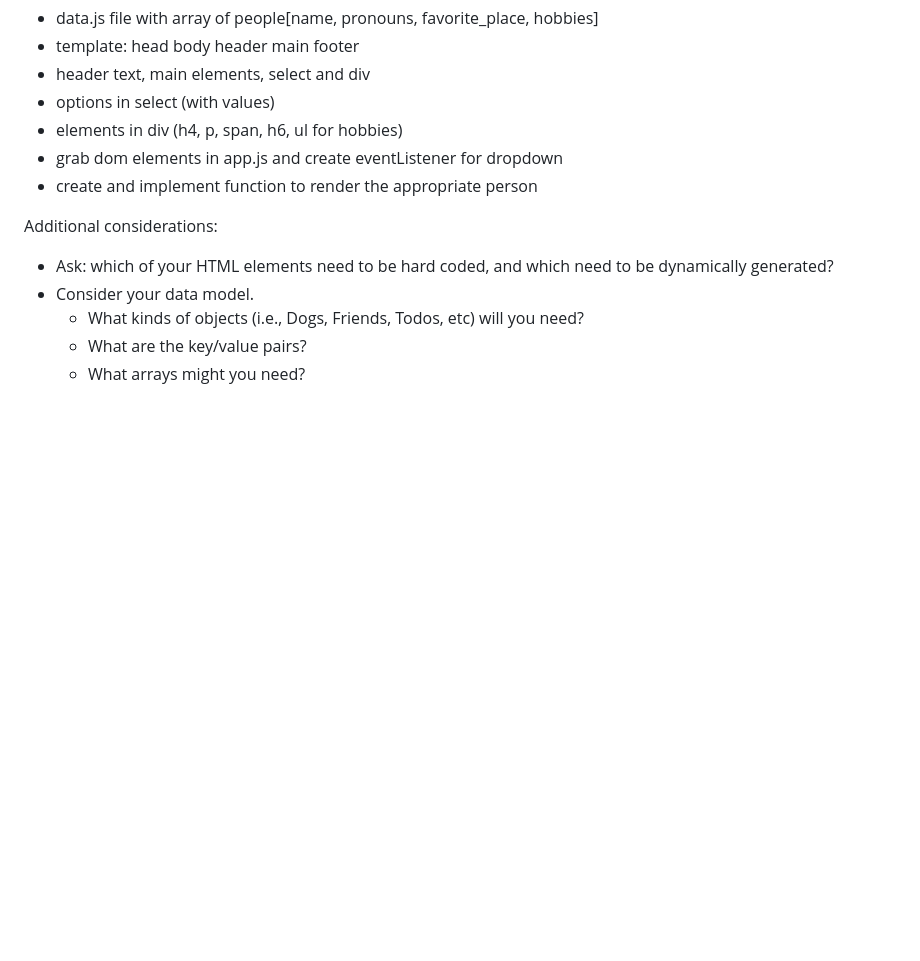
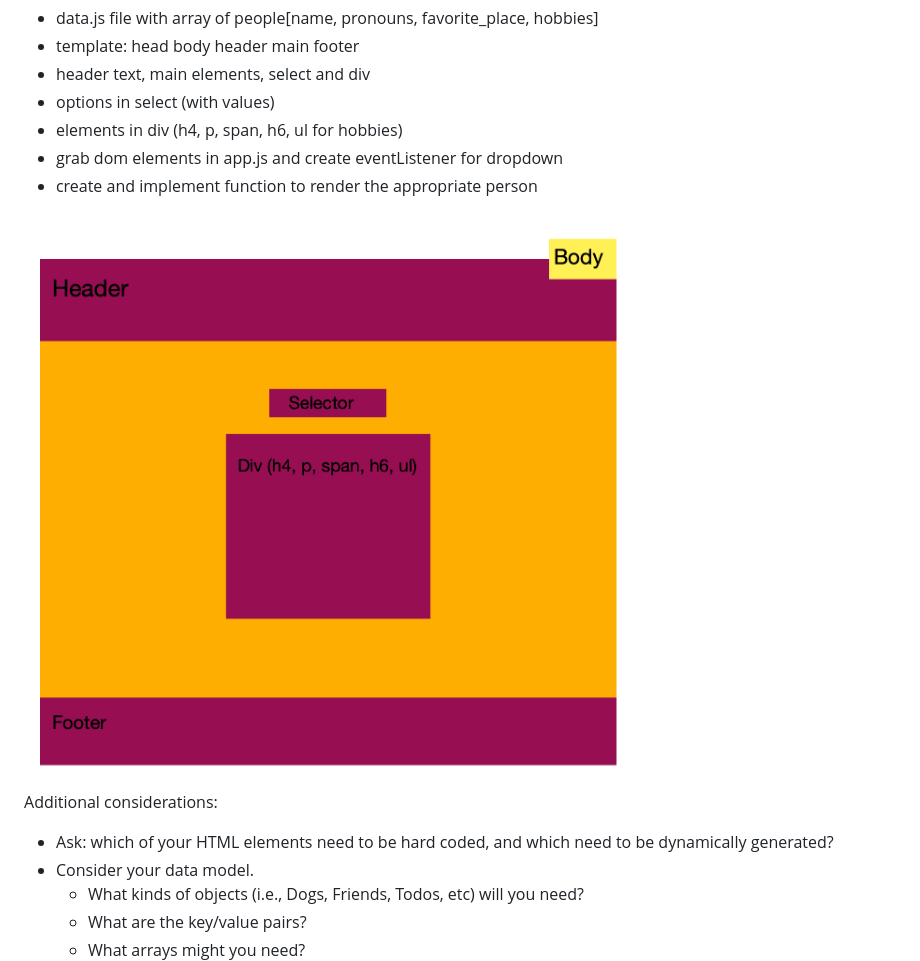
Before and after one commit to chrischandfw/onboarding-about-us, a Markdown page: README.md, the part around the change. Rendered like a GitHub page; pictures changed too: assets/wireframe.png (added); blank space fills up the shorter version.

Commit message:
add wireframe again

```diff
--- a/README.md
+++ b/README.md
@@ -23,6 +23,8 @@ The Plan
 - grab dom elements in app.js and create eventListener for dropdown
 - create and implement function to render the appropriate person
 
+![wireframe](/assets/wireframe.png)
+
 Additional considerations:
 
 -   Ask: which of your HTML elements need to be hard coded, and which need to be dynamically generated?
```
